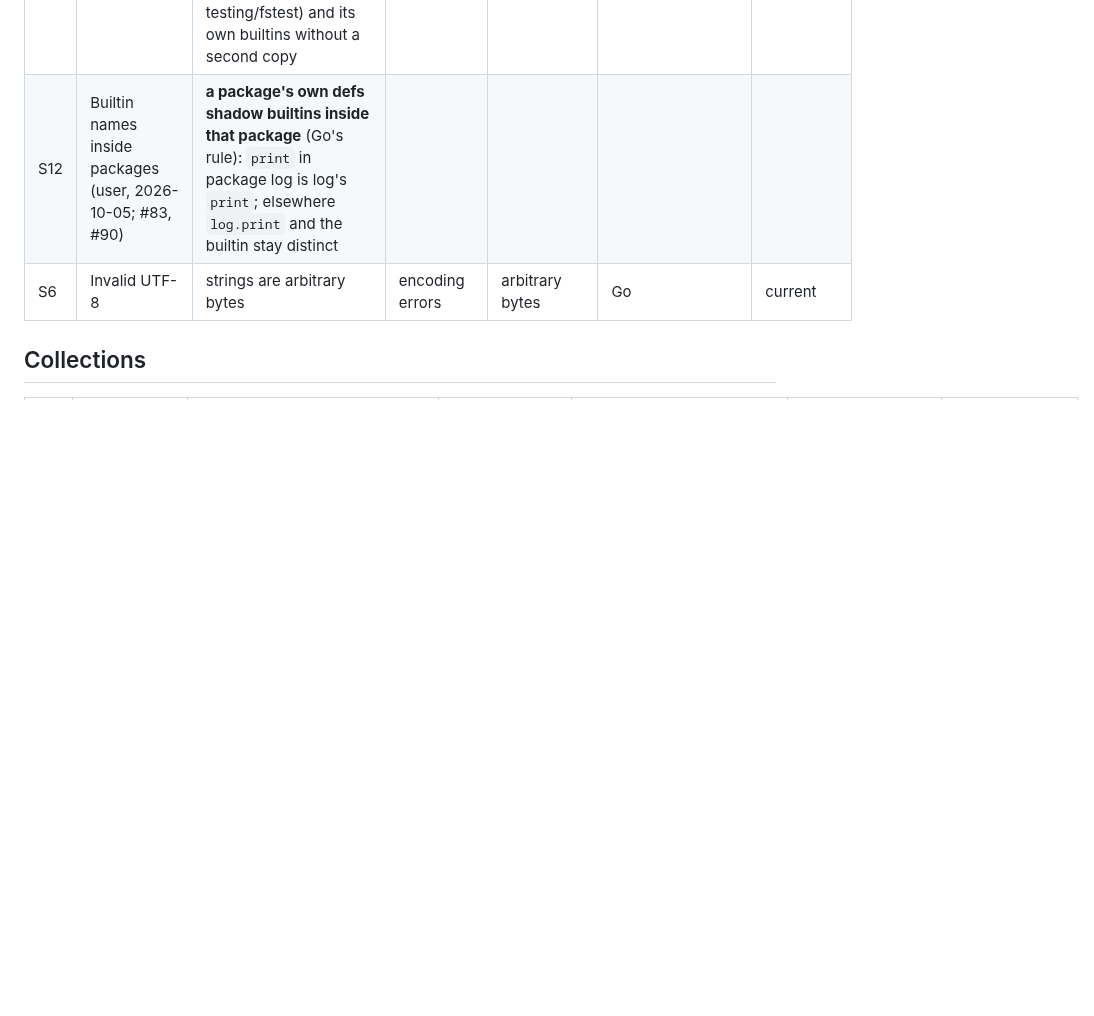
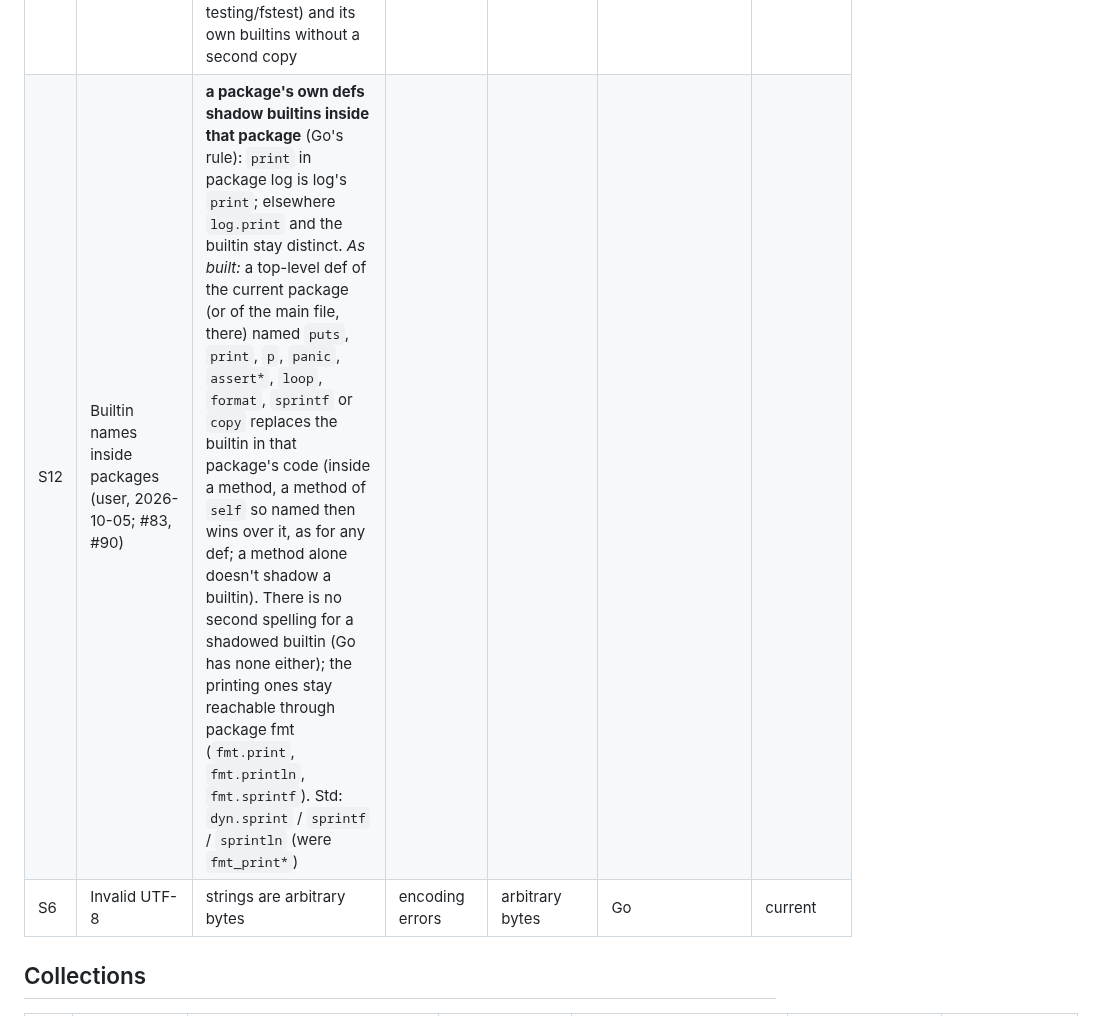
Before and after one commit to to-json/alexandrite, a Markdown page: GO-VS-RUBY.md, the part around one of its changes. Rendered like a GitHub page; blank space fills up the shorter version.

Commit message:
Docs: S8/S12 as built; port-issues #83 #90 #101 #105 #146 #147 #155 fixed; AGENTS.md lines
Co-Authored-By: Claude Opus 5.5 (1M context) <noreply@anthropic.com>

```diff
--- a/GO-VS-RUBY.md
+++ b/GO-VS-RUBY.md
@@ -36,7 +36,7 @@ Status: **decided** (with who/when), **open** (recommendation given), or **curre
 | S9 | Caller locations (user, 2026-10-05; #52) | **`#[track_caller]`**: a def so marked receives its call site (file:line:col) as a hidden argument at compile time, readable through a builtin (Rust's model); log's file flags, testing helpers and slog's AddSource use it. No run-time stack walking |
 | S10 | Std error texts (user, 2026-10-05; #117) | **alx's own names**: messages name alx functions and types (`strconv.parse_float: ...`), not Go's; ports adjust Go-derived expectations instead of translating messages back to Go's spelling. (Behaviour, as opposed to naming, follows current Go) |
 | S11 | Test packages (user, 2026-10-05; #54, #113) | **both of Go's kinds**: in-package tests (`*_test.alx`, today's model) and external tests that import the package as a user would (Go's `package x_test`), so a package's tests can use packages that import it (io/fs + testing/fstest) and its own builtins without a second copy |
-| S12 | Builtin names inside packages (user, 2026-10-05; #83, #90) | **a package's own defs shadow builtins inside that package** (Go's rule): `print` in package log is log's `print`; elsewhere `log.print` and the builtin stay distinct |
+| S12 | Builtin names inside packages (user, 2026-10-05; #83, #90) | **a package's own defs shadow builtins inside that package** (Go's rule): `print` in package log is log's `print`; elsewhere `log.print` and the builtin stay distinct. *As built:* a top-level def of the current package (or of the main file, there) named `puts`, `print`, `p`, `panic`, `assert*`, `loop`, `format`, `sprintf` or `copy` replaces the builtin in that package's code (inside a method, a method of `self` so named then wins over it, as for any def; a method alone doesn't shadow a builtin). There is no second spelling for a shadowed builtin (Go has none either); the printing ones stay reachable through package fmt (`fmt.print`, `fmt.println`, `fmt.sprintf`). Std: `dyn.sprint` / `sprintf` / `sprintln` (were `fmt_print*`) |
 | S6 | Invalid UTF-8 | strings are arbitrary bytes | encoding errors | arbitrary bytes | Go | current |
 
 ## Collections
```
Also changed, not shown: other parts of GO-VS-RUBY.md (+1 -1 lines), AGENTS.md (+8 -1 lines), docs/notes/port-issues.md (+7 -7 lines).
